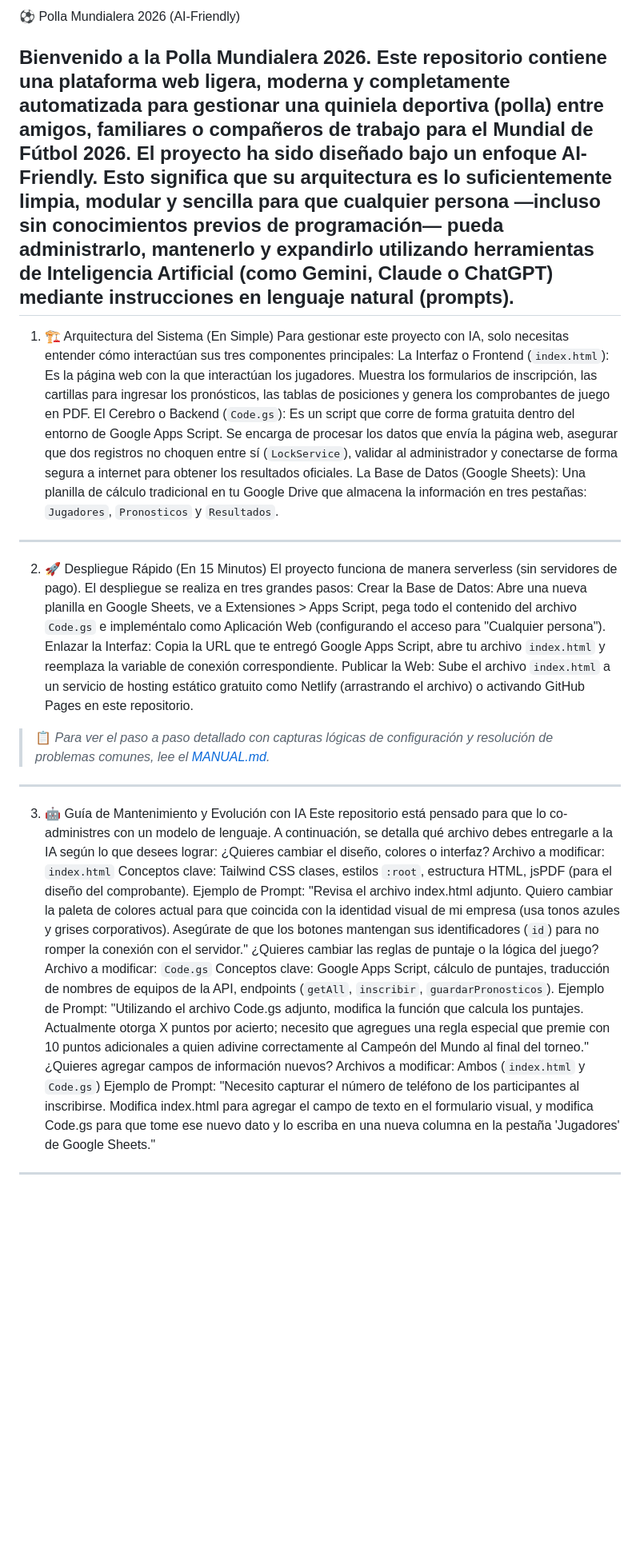
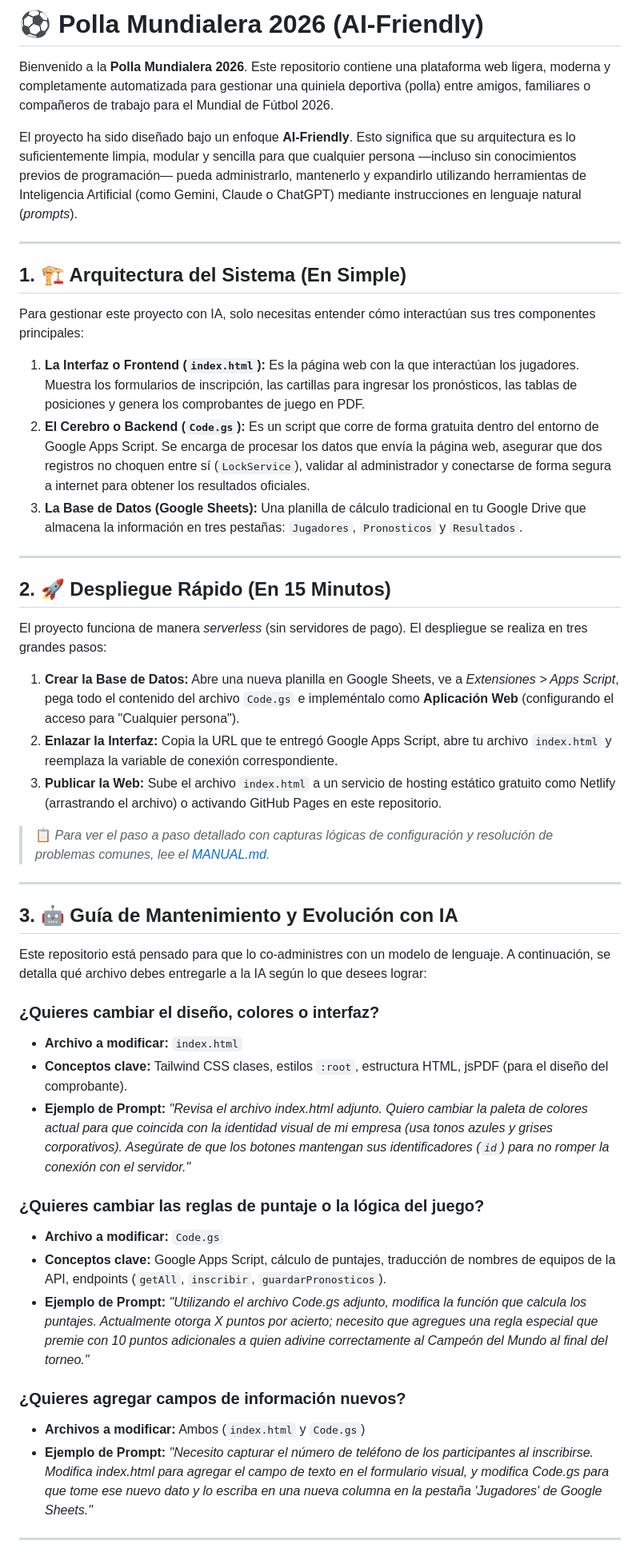
Before and after one commit to tingado/PollaMundial2026, a Markdown page: README.md, the part around one of its changes. Shown at 80% size. Drawn GitHub-style; blank space fills up the shorter version.

```diff
--- a/README.md
+++ b/README.md
@@ -1,32 +1,49 @@
-⚽ Polla Mundialera 2026 (AI-Friendly)
+# ⚽ Polla Mundialera 2026 (AI-Friendly)
 
-Bienvenido a la Polla Mundialera 2026. Este repositorio contiene una plataforma web ligera, moderna y completamente automatizada para gestionar una quiniela deportiva (polla) entre amigos, familiares o compañeros de trabajo para el Mundial de Fútbol 2026.
-El proyecto ha sido diseñado bajo un enfoque AI-Friendly. Esto significa que su arquitectura es lo suficientemente limpia, modular y sencilla para que cualquier persona —incluso sin conocimientos previos de programación— pueda administrarlo, mantenerlo y expandirlo utilizando herramientas de Inteligencia Artificial (como Gemini, Claude o ChatGPT) mediante instrucciones en lenguaje natural (prompts).
+Bienvenido a la **Polla Mundialera 2026**. Este repositorio contiene una plataforma web ligera, moderna y completamente automatizada para gestionar una quiniela deportiva (polla) entre amigos, familiares o compañeros de trabajo para el Mundial de Fútbol 2026.
+
+El proyecto ha sido diseñado bajo un enfoque **AI-Friendly**. Esto significa que su arquitectura es lo suficientemente limpia, modular y sencilla para que cualquier persona —incluso sin conocimientos previos de programación— pueda administrarlo, mantenerlo y expandirlo utilizando herramientas de Inteligencia Artificial (como Gemini, Claude o ChatGPT) mediante instrucciones en lenguaje natural (*prompts*).
+
 ---
-1. 🏗️ Arquitectura del Sistema (En Simple)
+
+## 1. 🏗️ Arquitectura del Sistema (En Simple)
+
 Para gestionar este proyecto con IA, solo necesitas entender cómo interactúan sus tres componentes principales:
-La Interfaz o Frontend (`index.html`): Es la página web con la que interactúan los jugadores. Muestra los formularios de inscripción, las cartillas para ingresar los pronósticos, las tablas de posiciones y genera los comprobantes de juego en PDF.
-El Cerebro o Backend (`Code.gs`): Es un script que corre de forma gratuita dentro del entorno de Google Apps Script. Se encarga de procesar los datos que envía la página web, asegurar que dos registros no choquen entre sí (`LockService`), validar al administrador y conectarse de forma segura a internet para obtener los resultados oficiales.
-La Base de Datos (Google Sheets): Una planilla de cálculo tradicional en tu Google Drive que almacena la información en tres pestañas: `Jugadores`, `Pronosticos` y `Resultados`.
+
+1. **La Interfaz o Frontend (`index.html`):** Es la página web con la que interactúan los jugadores. Muestra los formularios de inscripción, las cartillas para ingresar los pronósticos, las tablas de posiciones y genera los comprobantes de juego en PDF.
+2. **El Cerebro o Backend (`Code.gs`):** Es un script que corre de forma gratuita dentro del entorno de Google Apps Script. Se encarga de procesar los datos que envía la página web, asegurar que dos registros no choquen entre sí (`LockService`), validar al administrador y conectarse de forma segura a internet para obtener los resultados oficiales.
+3. **La Base de Datos (Google Sheets):** Una planilla de cálculo tradicional en tu Google Drive que almacena la información en tres pestañas: `Jugadores`, `Pronosticos` y `Resultados`.
+
 ---
-2. 🚀 Despliegue Rápido (En 15 Minutos)
-El proyecto funciona de manera serverless (sin servidores de pago). El despliegue se realiza en tres grandes pasos:
-Crear la Base de Datos: Abre una nueva planilla en Google Sheets, ve a Extensiones > Apps Script, pega todo el contenido del archivo `Code.gs` e impleméntalo como Aplicación Web (configurando el acceso para "Cualquier persona").
-Enlazar la Interfaz: Copia la URL que te entregó Google Apps Script, abre tu archivo `index.html` y reemplaza la variable de conexión correspondiente.
-Publicar la Web: Sube el archivo `index.html` a un servicio de hosting estático gratuito como Netlify (arrastrando el archivo) o activando GitHub Pages en este repositorio.
+
+## 2. 🚀 Despliegue Rápido (En 15 Minutos)
+
+El proyecto funciona de manera *serverless* (sin servidores de pago). El despliegue se realiza en tres grandes pasos:
+
+1. **Crear la Base de Datos:** Abre una nueva planilla en Google Sheets, ve a *Extensiones > Apps Script*, pega todo el contenido del archivo `Code.gs` e impleméntalo como **Aplicación Web** (configurando el acceso para "Cualquier persona").
+2. **Enlazar la Interfaz:** Copia la URL que te entregó Google Apps Script, abre tu archivo `index.html` y reemplaza la variable de conexión correspondiente.
+3. **Publicar la Web:** Sube el archivo `index.html` a un servicio de hosting estático gratuito como Netlify (arrastrando el archivo) o activando GitHub Pages en este repositorio.
+
 > 📋 *Para ver el paso a paso detallado con capturas lógicas de configuración y resolución de problemas comunes, lee el [MANUAL.md](./MANUAL.md).*
+
 ---
-3. 🤖 Guía de Mantenimiento y Evolución con IA
+
+## 3. 🤖 Guía de Mantenimiento y Evolución con IA
+
 Este repositorio está pensado para que lo co-administres con un modelo de lenguaje. A continuación, se detalla qué archivo debes entregarle a la IA según lo que desees lograr:
-¿Quieres cambiar el diseño, colores o interfaz?
-Archivo a modificar: `index.html`
-Conceptos clave: Tailwind CSS clases, estilos `:root`, estructura HTML, jsPDF (para el diseño del comprobante).
-Ejemplo de Prompt: "Revisa el archivo index.html adjunto. Quiero cambiar la paleta de colores actual para que coincida con la identidad visual de mi empresa (usa tonos azules y grises corporativos). Asegúrate de que los botones mantengan sus identificadores (`id`) para no romper la conexión con el servidor."
-¿Quieres cambiar las reglas de puntaje o la lógica del juego?
-Archivo a modificar: `Code.gs`
-Conceptos clave: Google Apps Script, cálculo de puntajes, traducción de nombres de equipos de la API, endpoints (`getAll`, `inscribir`, `guardarPronosticos`).
-Ejemplo de Prompt: "Utilizando el archivo Code.gs adjunto, modifica la función que calcula los puntajes. Actualmente otorga X puntos por acierto; necesito que agregues una regla especial que premie con 10 puntos adicionales a quien adivine correctamente al Campeón del Mundo al final del torneo."
-¿Quieres agregar campos de información nuevos?
-Archivos a modificar: Ambos (`index.html` y `Code.gs`)
-Ejemplo de Prompt: "Necesito capturar el número de teléfono de los participantes al inscribirse. Modifica index.html para agregar el campo de texto en el formulario visual, y modifica Code.gs para que tome ese nuevo dato y lo escriba en una nueva columna en la pestaña 'Jugadores' de Google Sheets."
+
+### ¿Quieres cambiar el diseño, colores o interfaz?
+* **Archivo a modificar:** `index.html`
+* **Conceptos clave:** Tailwind CSS clases, estilos `:root`, estructura HTML, jsPDF (para el diseño del comprobante).
+* **Ejemplo de Prompt:** *"Revisa el archivo index.html adjunto. Quiero cambiar la paleta de colores actual para que coincida con la identidad visual de mi empresa (usa tonos azules y grises corporativos). Asegúrate de que los botones mantengan sus identificadores (`id`) para no romper la conexión con el servidor."*
+
+### ¿Quieres cambiar las reglas de puntaje o la lógica del juego?
+* **Archivo a modificar:** `Code.gs`
+* **Conceptos clave:** Google Apps Script, cálculo de puntajes, traducción de nombres de equipos de la API, endpoints (`getAll`, `inscribir`, `guardarPronosticos`).
+* **Ejemplo de Prompt:** *"Utilizando el archivo Code.gs adjunto, modifica la función que calcula los puntajes. Actualmente otorga X puntos por acierto; necesito que agregues una regla especial que premie con 10 puntos adicionales a quien adivine correctamente al Campeón del Mundo al final del torneo."*
+
+### ¿Quieres agregar campos de información nuevos?
+* **Archivos a modificar:** Ambos (`index.html` y `Code.gs`)
+* **Ejemplo de Prompt:** *"Necesito capturar el número de teléfono de los participantes al inscribirse. Modifica index.html para agregar el campo de texto en el formulario visual, y modifica Code.gs para que tome ese nuevo dato y lo escriba en una nueva columna en la pestaña 'Jugadores' de Google Sheets."*
+
 ---
```
Also changed, not shown: other parts of README.md (+9 -6 lines).
